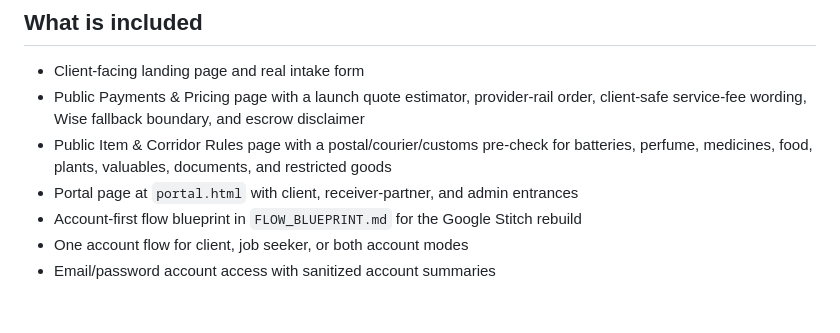
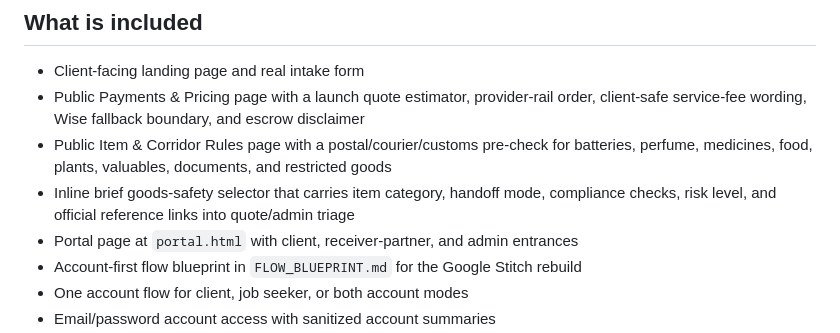
Before and after one commit to montouch/swadakta, a Markdown page: README.md, the part around the change. Drawn GitHub-style; blank space fills up the shorter version.

Commit message:
Document brief goods safety triage

```diff
--- a/README.md
+++ b/README.md
@@ -7,6 +7,7 @@ A launch-ready MVP for a global corridor concierge, virtual assistant, sourcing,
 - Client-facing landing page and real intake form
 - Public Payments & Pricing page with a launch quote estimator, provider-rail order, client-safe service-fee wording, Wise fallback boundary, and escrow disclaimer
 - Public Item & Corridor Rules page with a postal/courier/customs pre-check for batteries, perfume, medicines, food, plants, valuables, documents, and restricted goods
+- Inline brief goods-safety selector that carries item category, handoff mode, compliance checks, risk level, and official reference links into quote/admin triage
 - Portal page at `portal.html` with client, receiver-partner, and admin entrances
 - Account-first flow blueprint in `FLOW_BLUEPRINT.md` for the Google Stitch rebuild
 - One account flow for client, job seeker, or both account modes
```
